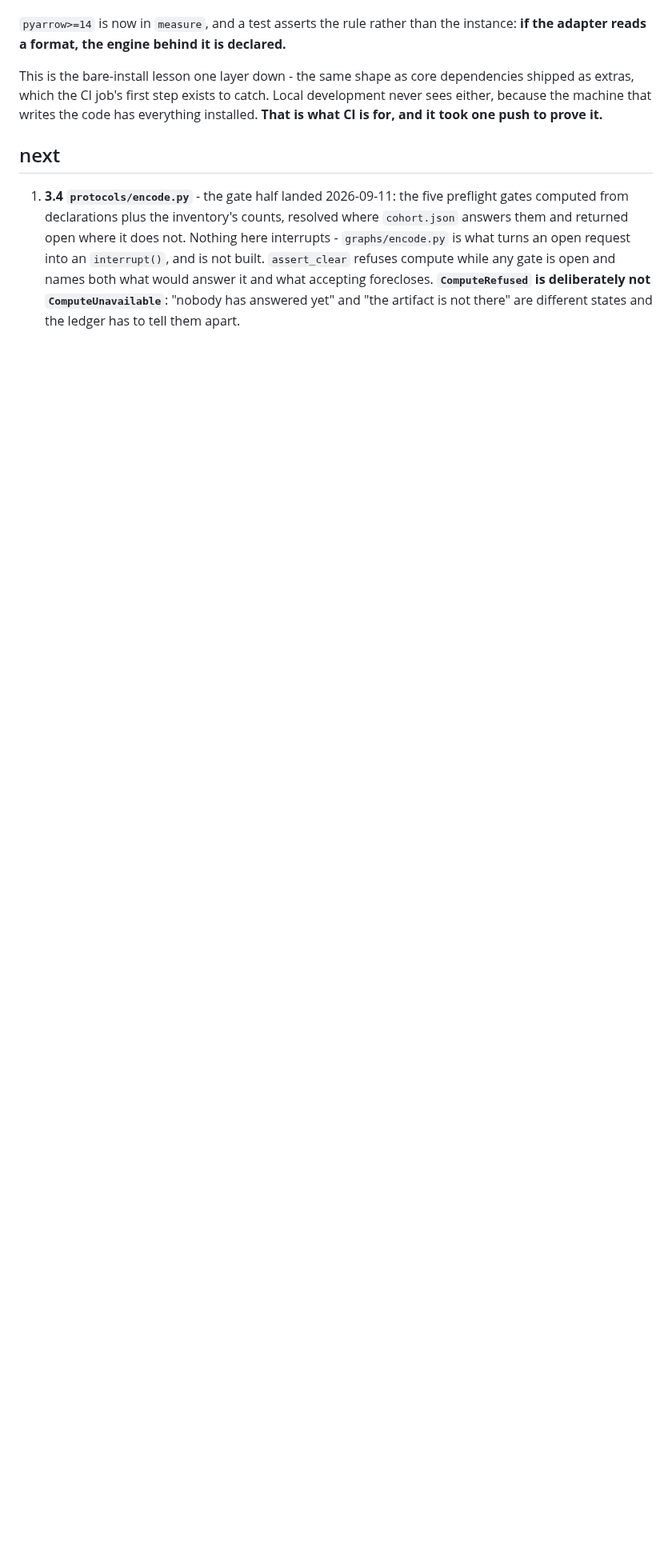
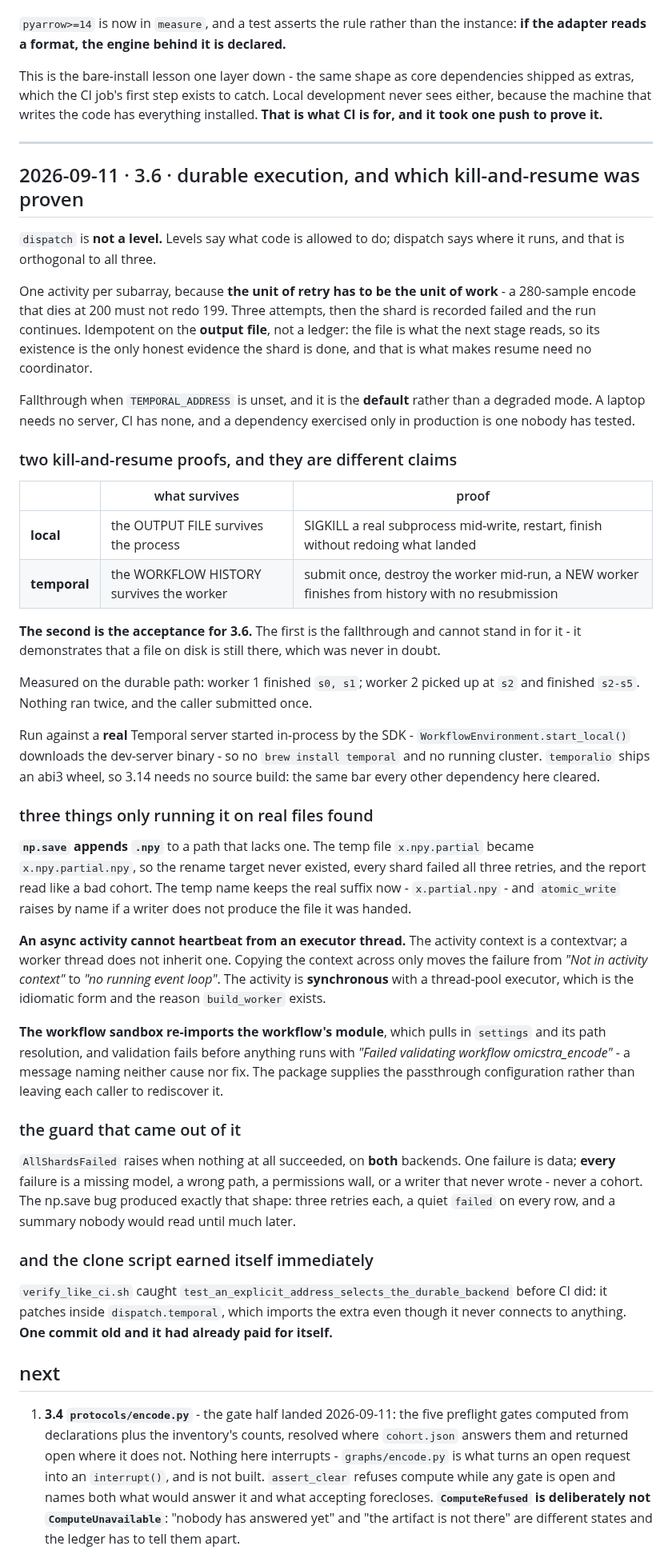
Before and after one commit to teslajoy/omicstra, a Markdown page: design/progress.md, the part around the change. Shown at 80% size. GitHub-like rendering; blank space fills up the shorter version.

Commit message:
progress: 3.6, and which kill-and-resume is the acceptance

```diff
--- a/design/progress.md
+++ b/design/progress.md
@@ -887,6 +887,78 @@ Local development never sees either, because the machine that writes the code ha
 everything installed. **That is what CI is for, and it took one push to prove
 it.**
 
+---
+
+## 2026-09-11 · 3.6 · durable execution, and which kill-and-resume was proven
+
+`dispatch` is **not a level.** Levels say what code is allowed to do; dispatch
+says where it runs, and that is orthogonal to all three.
+
+One activity per subarray, because **the unit of retry has to be the unit of
+work** - a 280-sample encode that dies at 200 must not redo 199. Three attempts,
+then the shard is recorded failed and the run continues. Idempotent on the
+**output file**, not a ledger: the file is what the next stage reads, so its
+existence is the only honest evidence the shard is done, and that is what makes
+resume need no coordinator.
+
+Fallthrough when `TEMPORAL_ADDRESS` is unset, and it is the **default** rather
+than a degraded mode. A laptop needs no server, CI has none, and a dependency
+exercised only in production is one nobody has tested.
+
+### two kill-and-resume proofs, and they are different claims
+
+| | what survives | proof |
+|---|---|---|
+| **local** | the OUTPUT FILE survives the process | SIGKILL a real subprocess mid-write, restart, finish without redoing what landed |
+| **temporal** | the WORKFLOW HISTORY survives the worker | submit once, destroy the worker mid-run, a NEW worker finishes from history with no resubmission |
+
+**The second is the acceptance for 3.6.** The first is the fallthrough and cannot
+stand in for it - it demonstrates that a file on disk is still there, which was
+never in doubt.
+
+Measured on the durable path: worker 1 finished `s0, s1`; worker 2 picked up at
+`s2` and finished `s2-s5`. Nothing ran twice, and the caller submitted once.
+
+Run against a **real** Temporal server started in-process by the SDK -
+`WorkflowEnvironment.start_local()` downloads the dev-server binary - so no
+`brew install temporal` and no running cluster. `temporalio` ships an abi3 wheel,
+so 3.14 needs no source build: the same bar every other dependency here cleared.
+
+### three things only running it on real files found
+
+**`np.save` appends `.npy`** to a path that lacks one. The temp file
+`x.npy.partial` became `x.npy.partial.npy`, so the rename target never existed,
+every shard failed all three retries, and the report read like a bad cohort. The
+temp name keeps the real suffix now - `x.partial.npy` - and `atomic_write` raises
+by name if a writer does not produce the file it was handed.
+
+**An async activity cannot heartbeat from an executor thread.** The activity
+context is a contextvar; a worker thread does not inherit one. Copying the
+context across only moves the failure from *"Not in activity context"* to *"no
+running event loop"*. The activity is **synchronous** with a thread-pool
+executor, which is the idiomatic form and the reason `build_worker` exists.
+
+**The workflow sandbox re-imports the workflow's module**, which pulls in
+`settings` and its path resolution, and validation fails before anything runs
+with *"Failed validating workflow omicstra_encode"* - a message naming neither
+cause nor fix. The package supplies the passthrough configuration rather than
+leaving each caller to rediscover it.
+
+### the guard that came out of it
+
+`AllShardsFailed` raises when nothing at all succeeded, on **both** backends. One
+failure is data; **every** failure is a missing model, a wrong path, a
+permissions wall, or a writer that never wrote - never a cohort. The np.save bug
+produced exactly that shape: three retries each, a quiet `failed` on every row,
+and a summary nobody would read until much later.
+
+### and the clone script earned itself immediately
+
+`verify_like_ci.sh` caught `test_an_explicit_address_selects_the_durable_backend`
+before CI did: it patches inside `dispatch.temporal`, which imports the extra
+even though it never connects to anything. **One commit old and it had already
+paid for itself.**
+
 ## next
 
 1. **3.4 `protocols/encode.py`** - the gate half landed 2026-09-11: the five
```
